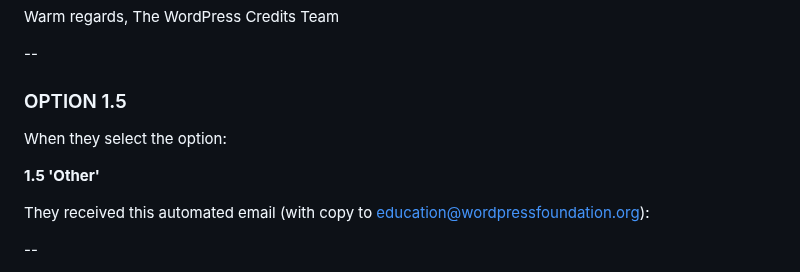
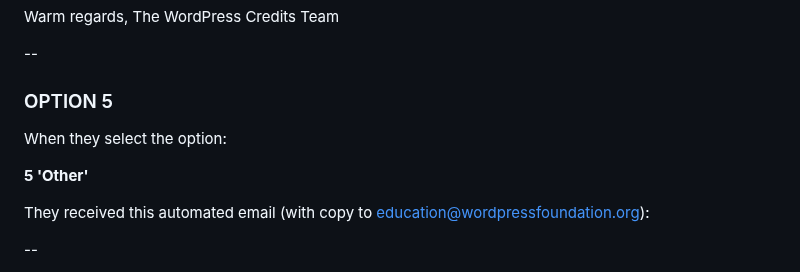
Before and after one commit to WordPress/WPCredits-Tracker, a Markdown page: Sponsors/Sponsors Onboarding.md, the part around one of its changes. Rendered like a GitHub page.

```diff
--- a/Sponsors/Sponsors Onboarding.md
+++ b/Sponsors/Sponsors Onboarding.md
@@ -134,11 +134,11 @@ The WordPress Credits Team
 
 --
 
-### OPTION 1.5
+### OPTION 5
 
 When they select the option:
 
-**1.5 'Other'**
+**5 'Other'**
 
 They received this automated email (with copy to education@wordpressfoundation.org):
 
```
Also changed, not shown: other parts of Sponsors/Sponsors Onboarding.md (+43 -10 lines).
